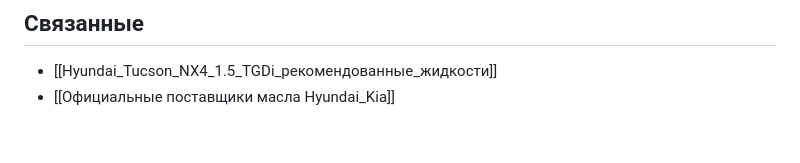
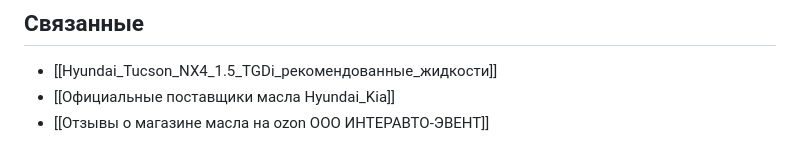
Before and after one commit to kvitkoas-sudo/dela-images, a Markdown page: документы/Чат_Масло_группа_Hyundai.md, the part around the change. Rendered like a GitHub page.

```diff
--- a/документы/Чат_Масло_группа_Hyundai.md
+++ b/документы/Чат_Масло_группа_Hyundai.md
@@ -376,5 +376,6 @@ https://rutube.ru/video/05e715b807b61309bf156f311c0569f3/?r=a
 
 - [[Hyundai_Tucson_NX4_1.5_TGDi_рекомендованные_жидкости]]
 - [[Официальные поставщики масла Hyundai_Kia]]
+- [[Отзывы о магазине масла на ozon ООО ИНТЕРАВТО-ЭВЕНТ]]
 
 <!-- AUTO-LINKS:END -->
```
Also changed, not shown: документы/Hyundai_Tucson_NX4_1.5_TGDi_рекомендованные_жидкости.md (+1 -0 lines), документы/Официальные поставщики масла Hyundai_Kia.md (+1 -0 lines).
